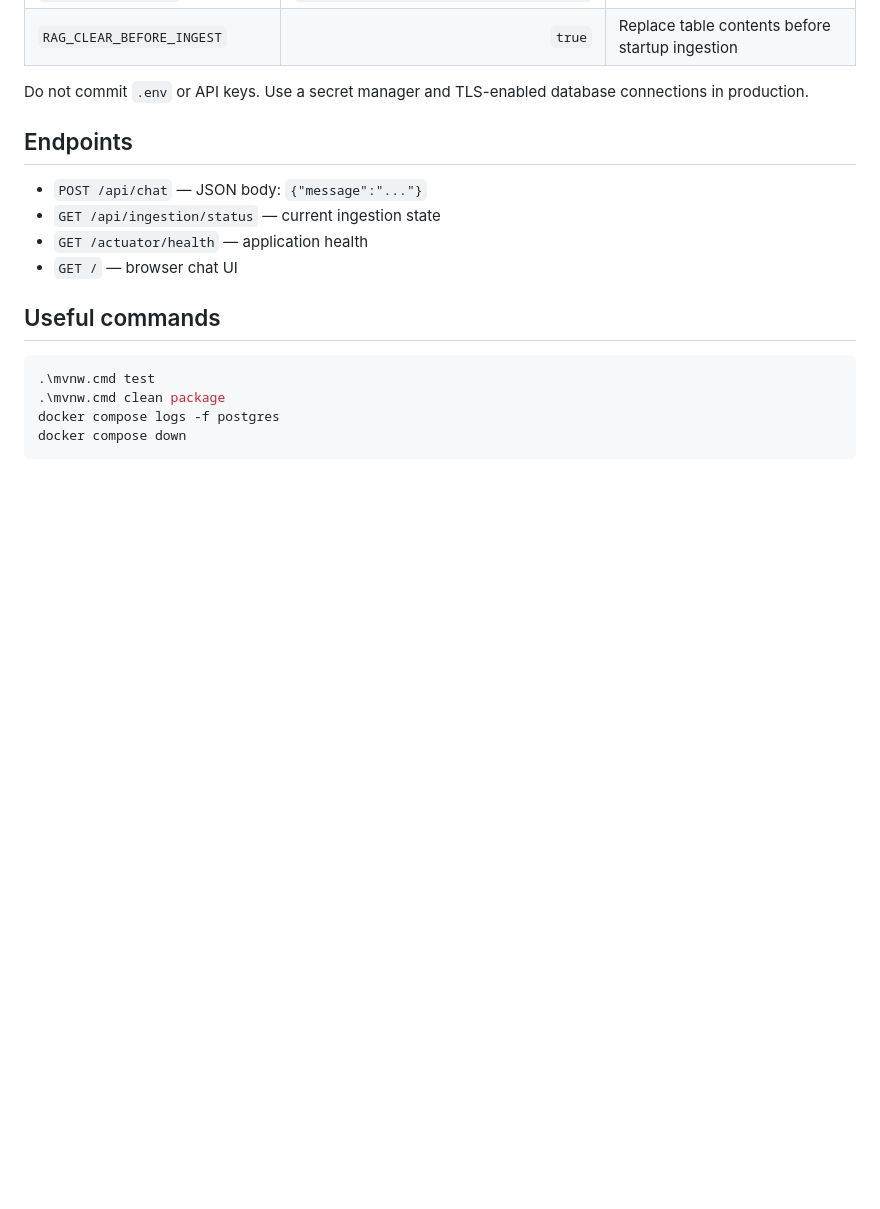
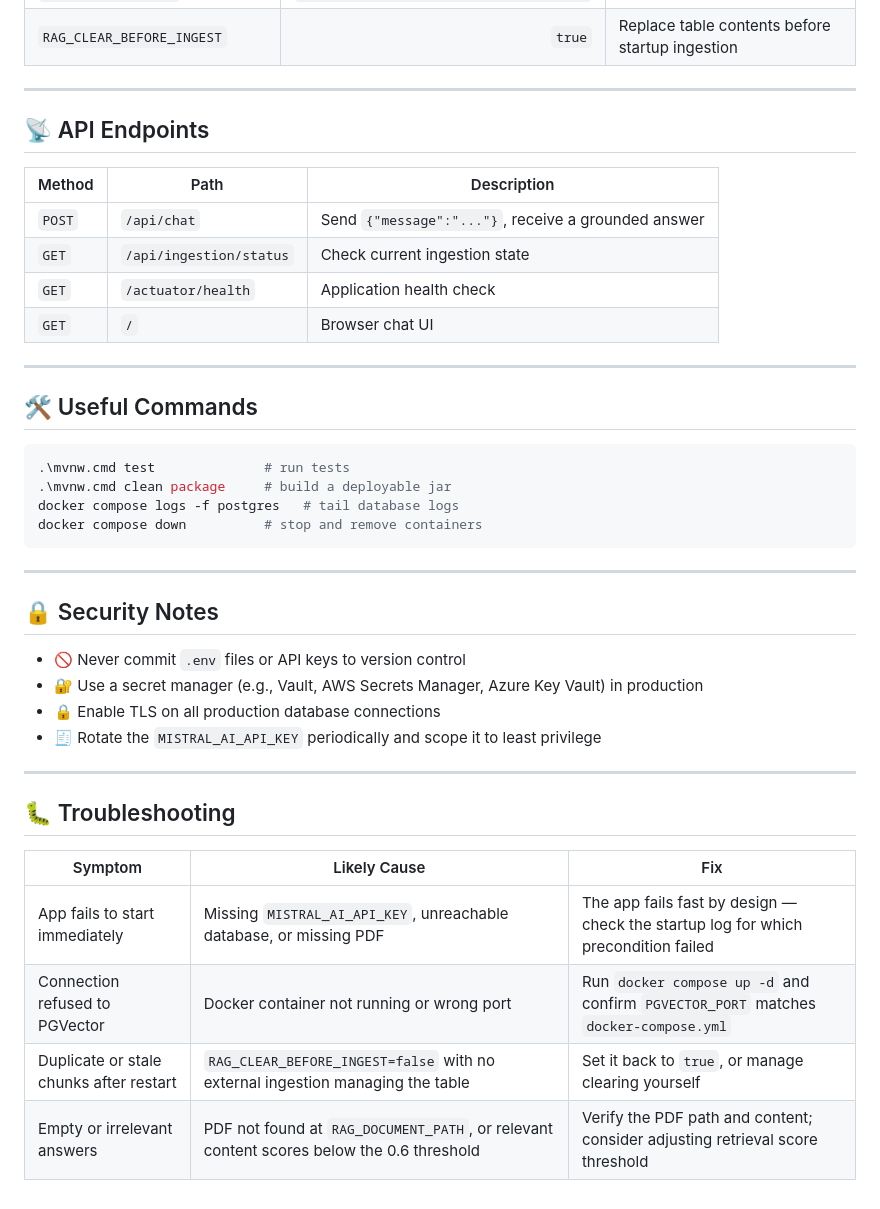
Before and after one commit to Naveenbtnk/Java-RAG, a Markdown page: README.md, the part around one of its changes. GitHub-like rendering; blank space fills up the shorter version.

````diff
--- a/README.md
+++ b/README.md
@@ -77,20 +141,44 @@ All settings have environment-variable overrides in `application.yml`:
 | `RAG_DOCUMENT_PATH` | `src/main/resources/company_policy.pdf` | PDF to ingest |
 | `RAG_CLEAR_BEFORE_INGEST` | `true` | Replace table contents before startup ingestion |
 
-Do not commit `.env` or API keys. Use a secret manager and TLS-enabled database connections in production.
+---
 
-## Endpoints
+## 📡 API Endpoints
 
-- `POST /api/chat` — JSON body: `{"message":"..."}`
-- `GET /api/ingestion/status` — current ingestion state
-- `GET /actuator/health` — application health
-- `GET /` — browser chat UI
+| Method | Path | Description |
+|---|---|---|
+| `POST` | `/api/chat` | Send `{"message":"..."}`, receive a grounded answer |
+| `GET` | `/api/ingestion/status` | Check current ingestion state |
+| `GET` | `/actuator/health` | Application health check |
+| `GET` | `/` | Browser chat UI |
 
-## Useful commands
+---
+
+## 🛠️ Useful Commands
 
 ```powershell
-.\mvnw.cmd test
-.\mvnw.cmd clean package
-docker compose logs -f postgres
-docker compose down
+.\mvnw.cmd test              # run tests
+.\mvnw.cmd clean package     # build a deployable jar
+docker compose logs -f postgres   # tail database logs
+docker compose down          # stop and remove containers
 ```
+
+---
+
+## 🔒 Security Notes
+
+- 🚫 Never commit `.env` files or API keys to version control
+- 🔐 Use a secret manager (e.g., Vault, AWS Secrets Manager, Azure Key Vault) in production
+- 🔒 Enable TLS on all production database connections
+- 🧾 Rotate the `MISTRAL_AI_API_KEY` periodically and scope it to least privilege
+
+---
+
+## 🐛 Troubleshooting
+
+| Symptom | Likely Cause | Fix |
+|---|---|---|
+| App fails to start immediately | Missing `MISTRAL_AI_API_KEY`, unreachable database, or missing PDF | The app fails fast by design — check the startup log for which precondition failed |
+| Connection refused to PGVector | Docker container not running or wrong port | Run `docker compose up -d` and confirm `PGVECTOR_PORT` matches `docker-compose.yml` |
+| Duplicate or stale chunks after restart | `RAG_CLEAR_BEFORE_INGEST=false` with no external ingestion managing the table | Set it back to `true`, or manage clearing yourself |
+| Empty or irrelevant answers | PDF not found at `RAG_DOCUMENT_PATH`, or relevant content scores below the 0.6 threshold | Verify the PDF path and content; consider adjusting retrieval score threshold |
````
Also changed, not shown: other parts of README.md (+91 -27 lines).
